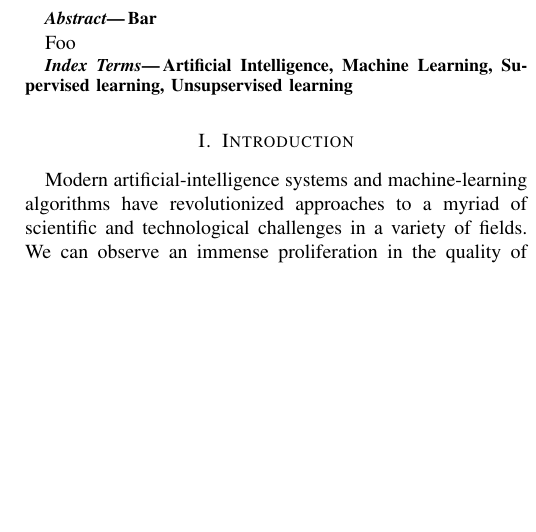
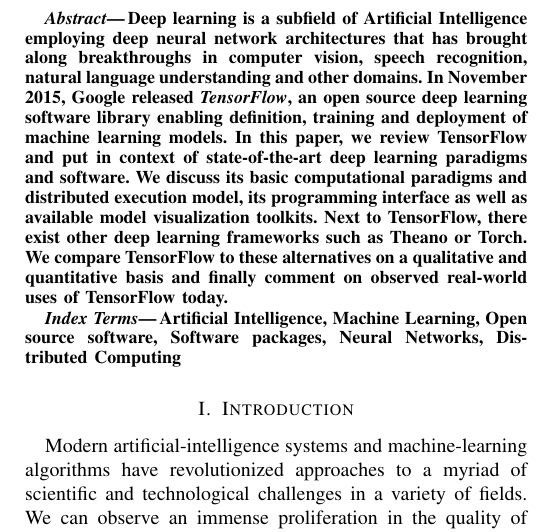
Before and after one commit to peter-can-write/tensorflow-paper, a LaTeX paper (paper.tex, which reads sections/abstract.tex): part of one column of page 1 of 16, cut at the place of the change, the shorter picture padded with empty space. Compiled offline with pdfLaTeX.

Commit message:
Wrote very bad abstract

```diff
--- a/paper.tex
+++ b/paper.tex
@@ -85,14 +85,13 @@
 
 \input{sections/abstract}
 
-Foo
-
 %%%%%%%%%%%%%%%%%%%%%%%%%%%%%%%%%%%%%%%%%%%%%%%%%%%%%%%%%%%%%%%%%%%%%%%%%%
 % 	Keywords
 %%%%%%%%%%%%%%%%%%%%%%%%%%%%%%%%%%%%%%%%%%%%%%%%%%%%%%%%%%%%%%%%%%%%%%%%%%
 
 \begin{keywords}
-Artificial Intelligence, Machine Learning, Supervised learning, Unsupservised learning
+  Artificial Intelligence, Machine Learning, Open source software, Software
+  packages, Neural Networks, Distributed Computing
 \end{keywords}
 
 
--- a/sections/abstract.tex
+++ b/sections/abstract.tex
@@ -1,4 +1,22 @@
+\begin{abstract}
 
-\begin{abstract} Bar
+Deep learning is a subfield of Artificial Intelligence employing deep neural
+network architectures that has brought along breakthroughs in computer vision,
+speech recognition, natural language understanding and other domains. In
+November 2015, Google released \emph{TensorFlow}, an open source deep learning
+software library enabling definition, training and deployment of machine
+learning models. In this paper, we review TensorFlow and put in context of
+state-of-the-art deep learning paradigms and software. We discuss its basic
+computational paradigms and distributed execution model, its programming
+interface as well as available model visualization toolkits. Next to
+TensorFlow, there exist other deep learning frameworks such as Theano or
+Torch. We compare TensorFlow to these alternatives on a qualitative and
+quantitative basis and finally comment on observed real-world uses of
+TensorFlow today.
 
 \end{abstract}
+
+%%% Local Variables:
+%%% mode: latex
+%%% TeX-master: "../paper"
+%%% End:
```
Also changed, not shown: paper.pdf.
